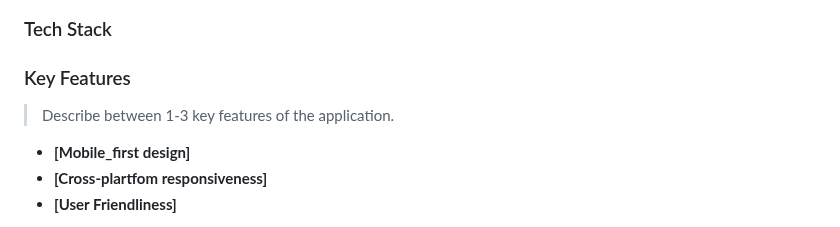
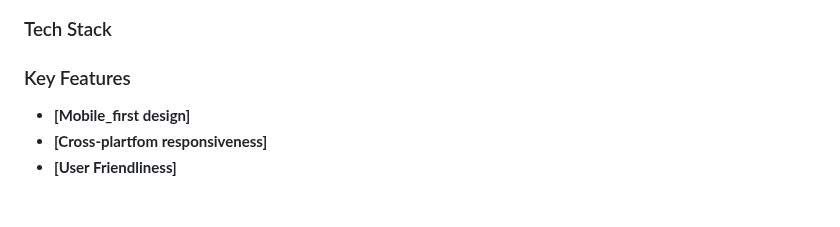
Before and after one commit to Bettenoch/Portfolio-Setup-Mobile-First, a Markdown page: README.md, the part around the change. GitHub-like rendering; blank space fills up the shorter version.

```diff
--- a/README.md
+++ b/README.md
@@ -52,7 +52,7 @@ and contact information. As most industry's are looking for digital precense, a
 
 ### Key Features <a name="key-features"></a>
 
-> Describe between 1-3 key features of the application.
+
 
 - **[Mobile_first design]**
 - **[Cross-plartfom responsiveness]**
```
